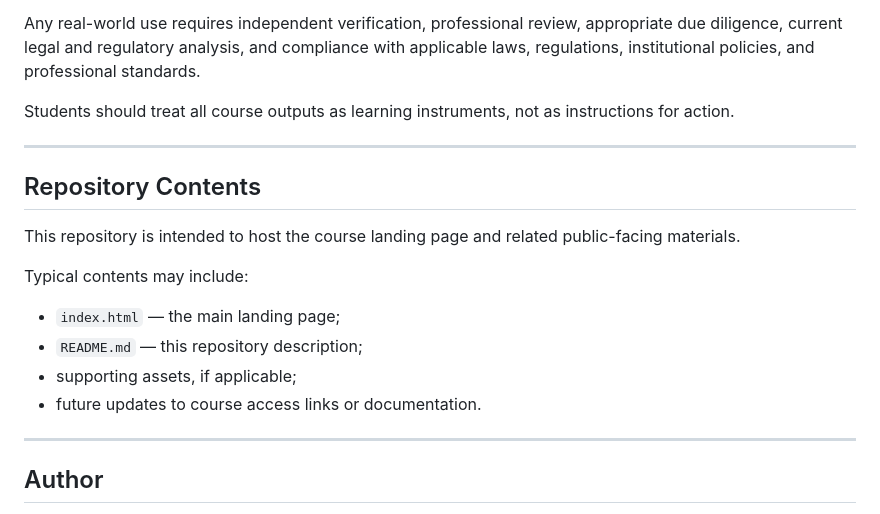
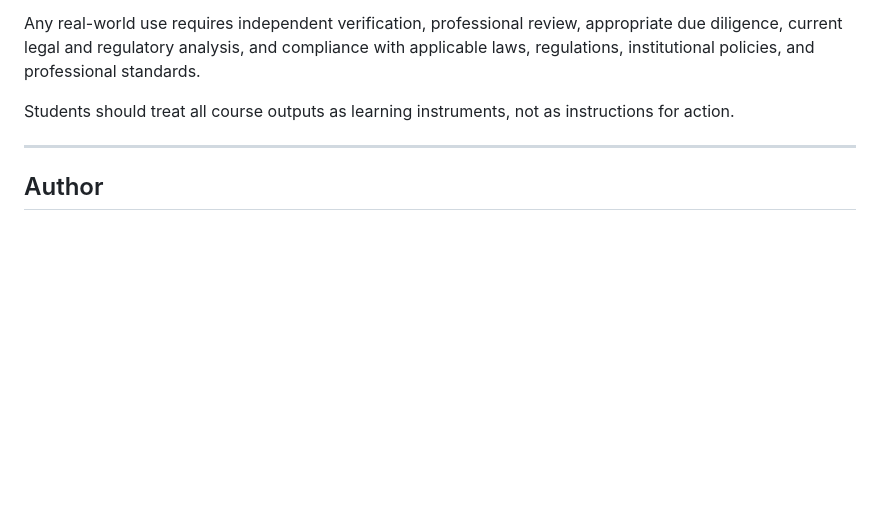
Before and after one commit to alexdibol/innovation_summer_2026, a Markdown page: README.md, the part around the change. Drawn GitHub-style; blank space fills up the shorter version.

Commit message:
Remove repository contents section from README
Removed section detailing repository contents from README.

```diff
--- a/README.md
+++ b/README.md
@@ -396,18 +396,6 @@ Students should treat all course outputs as learning instruments, not as instruc
 
 ---
 
-## Repository Contents
-
-This repository is intended to host the course landing page and related public-facing materials.
-
-Typical contents may include:
-
-- `index.html` — the main landing page;
-- `README.md` — this repository description;
-- supporting assets, if applicable;
-- future updates to course access links or documentation.
-
----
 
 ## Author
 
```
